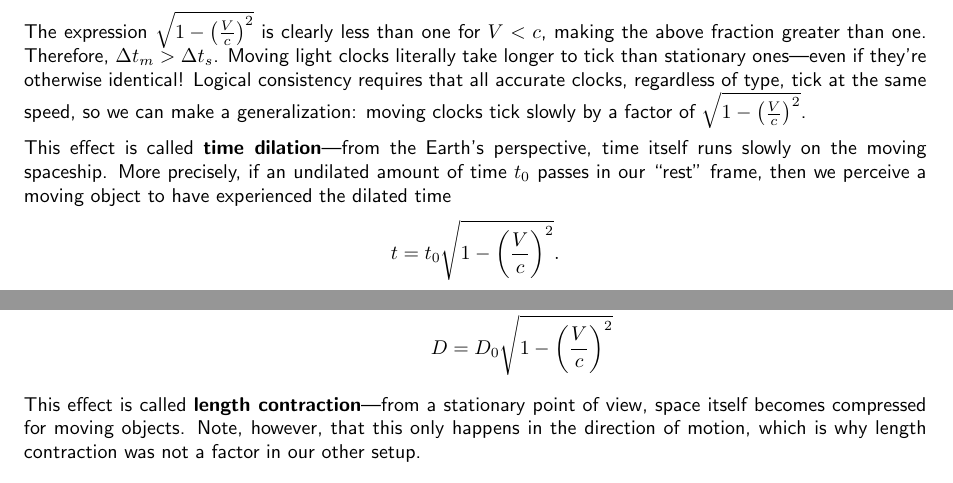
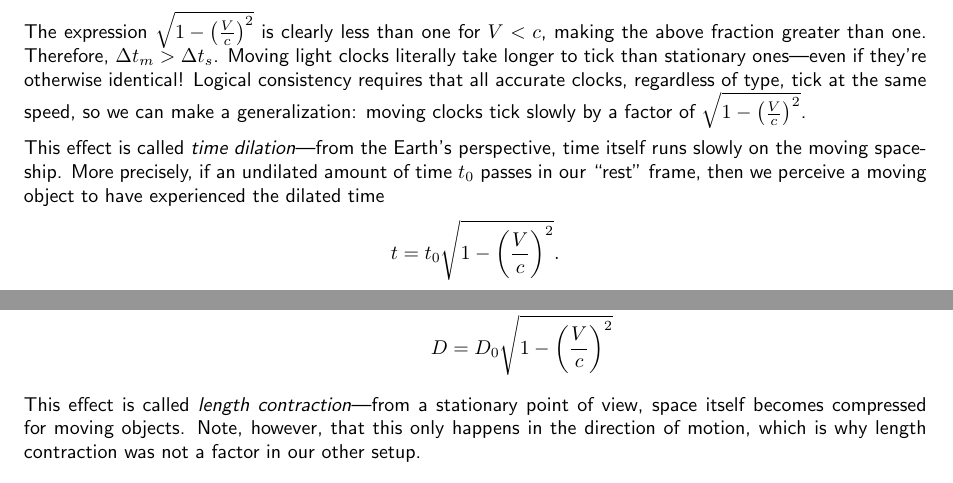
Before and after one commit to yatfiw/undergrad-notes, a LaTeX book (phys023/p023main.tex, which reads phys023/chapters/ch1.tex): two parts of pages 3 and 4 of 14, joined at a grey line, cut so that both start at the same text. Compiled offline with pdfLaTeX.

Commit message:
bold -> italics vocab

```diff
--- a/phys023/chapters/ch1.tex
+++ b/phys023/chapters/ch1.tex
@@ -48,7 +48,7 @@ Therefore, $\Delta t_m > \Delta t_s$.
 Moving light clocks literally take longer to tick than stationary ones---even if they're otherwise identical!
 Logical consistency requires that all accurate clocks, regardless of type, tick at the same speed, so we can make a generalization: moving clocks tick slowly by a factor of $\sqrt{1 - \left( \frac{V}{c} \right)^2}$.
 
-This effect is called \textbf{time dilation}---from the Earth's perspective, time itself runs slowly on the moving spaceship.
+This effect is called \textit{time dilation}---from the Earth's perspective, time itself runs slowly on the moving spaceship.
 More precisely, if an undilated amount of time $t_0$ passes in our ``rest'' frame, then we perceive a moving object to have experienced the dilated time
 \[ t = t_0 \sqrt{1 - \left( \frac{V}{c} \right)^2}. \]
 Of course, the observer on the spaceship perceives themself to be the one at rest, so to them it is really our clock that is moving and thus running slowly.
@@ -91,7 +91,7 @@ By time dilation,
     \frac{2D}{c} \cdot \frac{1}{1 - \left( \frac{V}{c} \right)^2} &= \frac{2D_0}{c} \cdot \frac{1}{\sqrt{1 - \left( \frac{V}{c} \right)^2}} \\
     D &= D_0 \sqrt{1 - \left( \frac{V}{c} \right)^2}
 \end{align*}
-This effect is called \textbf{length contraction}---from a stationary point of view, space itself becomes compressed for moving objects.
+This effect is called \textit{length contraction}---from a stationary point of view, space itself becomes compressed for moving objects.
 Note, however, that this only happens in the direction of motion, which is why length contraction was not a factor in our other setup.
 
 \begin{summary}
```
Also changed, not shown: phys023/p023main.pdf.
